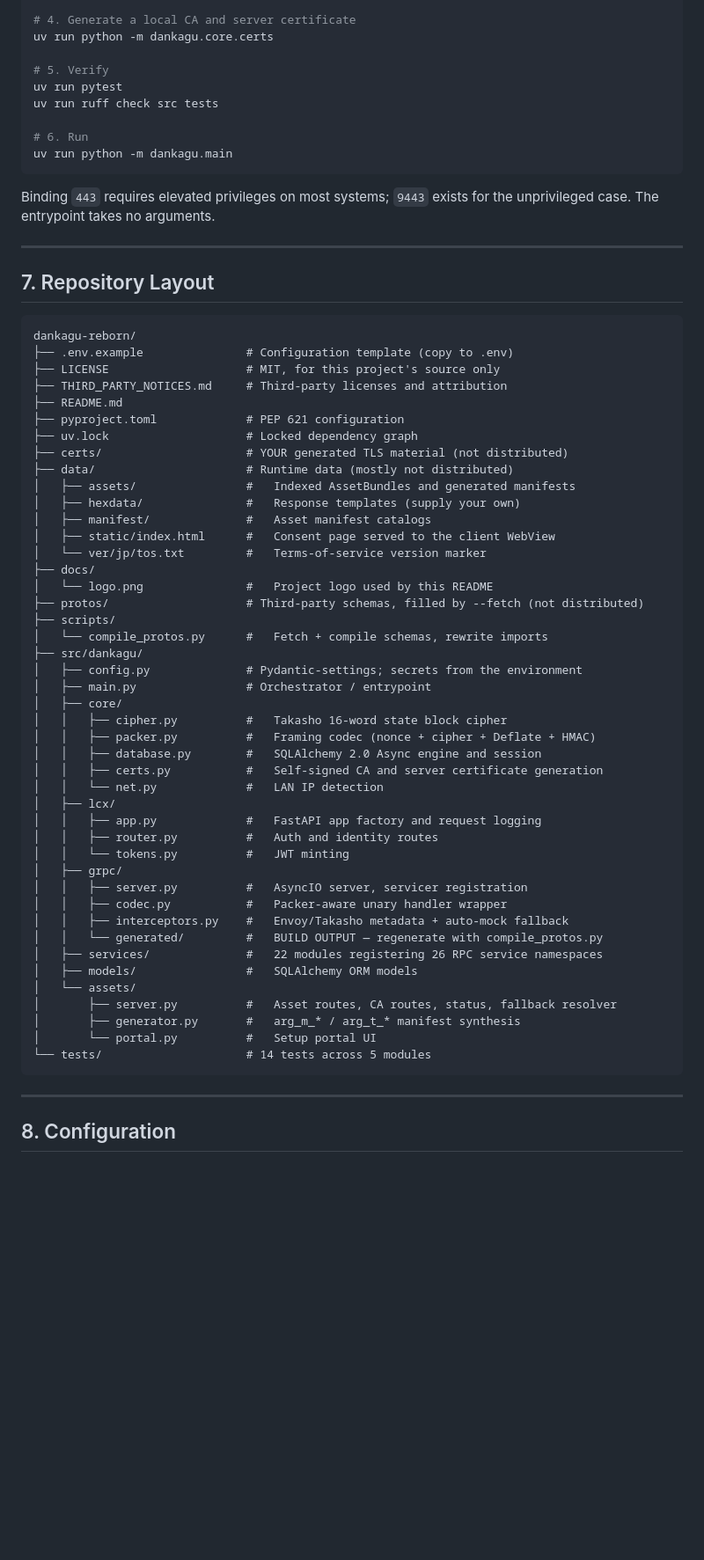
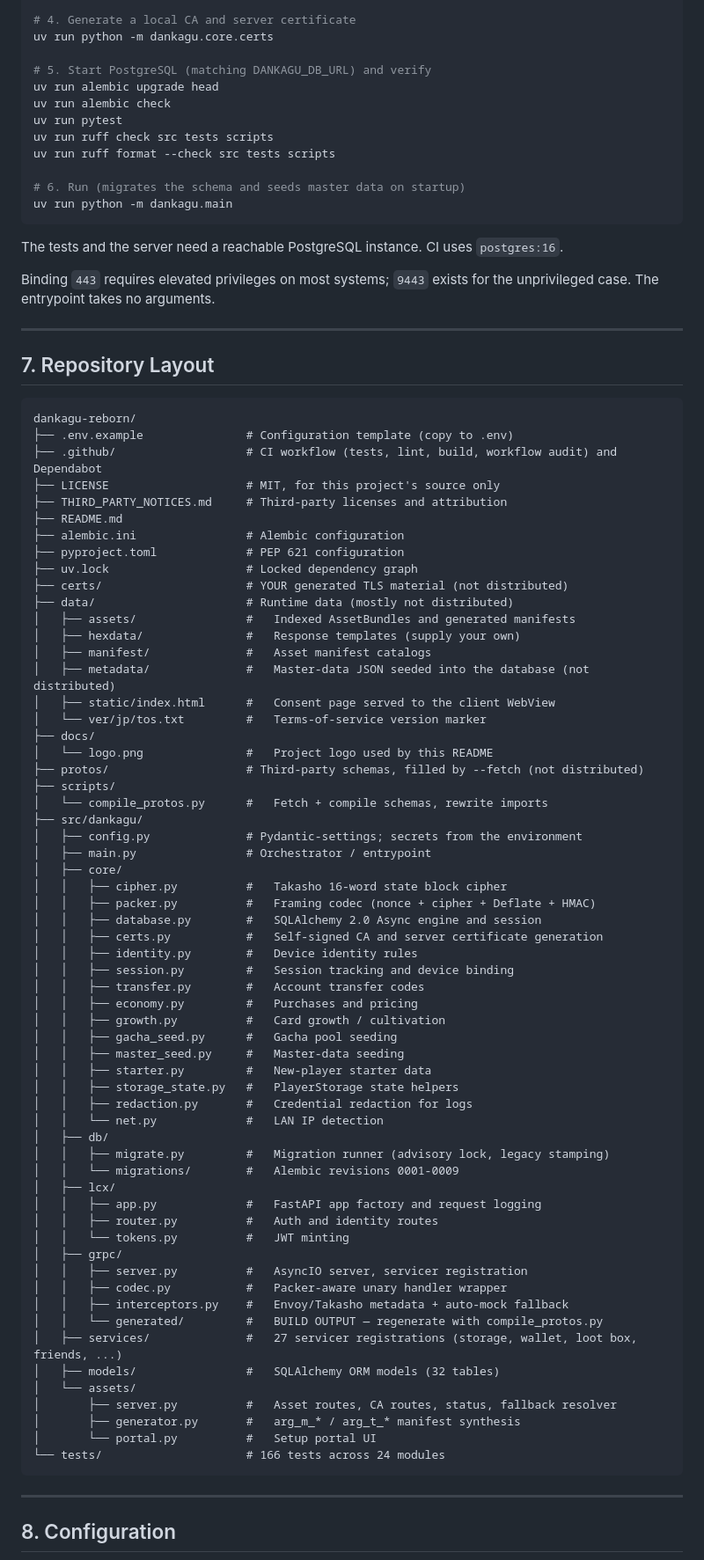
Before and after one commit to xapenny/dankagu-reborn, a Markdown page: README.md, the part around one of its changes. Shown at 88% size. Rendered like a GitHub page; blank space fills up the shorter version.

````diff
--- a/README.md
+++ b/README.md
@@ -227,13 +262,19 @@ uv run python scripts/compile_protos.py --fetch
 # 4. Generate a local CA and server certificate
 uv run python -m dankagu.core.certs
 
-# 5. Verify
+# 5. Start PostgreSQL (matching DANKAGU_DB_URL) and verify
+uv run alembic upgrade head
+uv run alembic check
 uv run pytest
-uv run ruff check src tests
+uv run ruff check src tests scripts
+uv run ruff format --check src tests scripts
 
-# 6. Run
+# 6. Run (migrates the schema and seeds master data on startup)
 uv run python -m dankagu.main
 ```
+
+The tests and the server need a reachable PostgreSQL instance. CI uses
+`postgres:16`.
 
 Binding `443` requires elevated privileges on most systems; `9443` exists for
 the unprivileged case. The entrypoint takes no arguments.
@@ -245,9 +286,11 @@ the unprivileged case. The entrypoint takes no arguments.
 ```
 dankagu-reborn/
 ├── .env.example               # Configuration template (copy to .env)
+├── .github/                   # CI workflow (tests, lint, build, workflow audit) and Dependabot
 ├── LICENSE                    # MIT, for this project's source only
 ├── THIRD_PARTY_NOTICES.md     # Third-party licenses and attribution
 ├── README.md
+├── alembic.ini                # Alembic configuration
 ├── pyproject.toml             # PEP 621 configuration
 ├── uv.lock                    # Locked dependency graph
 ├── certs/                     # YOUR generated TLS material (not distributed)
@@ -255,6 +298,7 @@ dankagu-reborn/
 │   ├── assets/                #   Indexed AssetBundles and generated manifests
 │   ├── hexdata/               #   Response templates (supply your own)
 │   ├── manifest/              #   Asset manifest catalogs
+│   ├── metadata/              #   Master-data JSON seeded into the database (not distributed)
 │   ├── static/index.html      #   Consent page served to the client WebView
 │   └── ver/jp/tos.txt         #   Terms-of-service version marker
 ├── docs/
@@ -270,7 +314,20 @@ dankagu-reborn/
 │   │   ├── packer.py          #   Framing codec (nonce + cipher + Deflate + HMAC)
 │   │   ├── database.py        #   SQLAlchemy 2.0 Async engine and session
 │   │   ├── certs.py           #   Self-signed CA and server certificate generation
+│   │   ├── identity.py        #   Device identity rules
+│   │   ├── session.py         #   Session tracking and device binding
+│   │   ├── transfer.py        #   Account transfer codes
+│   │   ├── economy.py         #   Purchases and pricing
+│   │   ├── growth.py          #   Card growth / cultivation
+│   │   ├── gacha_seed.py      #   Gacha pool seeding
+│   │   ├── master_seed.py     #   Master-data seeding
+│   │   ├── starter.py         #   New-player starter data
+│   │   ├── storage_state.py   #   PlayerStorage state helpers
+│   │   ├── redaction.py       #   Credential redaction for logs
 │   │   └── net.py             #   LAN IP detection
+│   ├── db/
+│   │   ├── migrate.py         #   Migration runner (advisory lock, legacy stamping)
+│   │   └── migrations/        #   Alembic revisions 0001-0009
 │   ├── lcx/
 │   │   ├── app.py             #   FastAPI app factory and request logging
 │   │   ├── router.py          #   Auth and identity routes
@@ -280,13 +337,13 @@ dankagu-reborn/
 │   │   ├── codec.py           #   Packer-aware unary handler wrapper
 │   │   ├── interceptors.py    #   Envoy/Takasho metadata + auto-mock fallback
 │   │   └── generated/         #   BUILD OUTPUT — regenerate with compile_protos.py
-│   ├── services/              #   22 modules registering 26 RPC service namespaces
-│   ├── models/                #   SQLAlchemy ORM models
+│   ├── services/              #   27 servicer registrations (storage, wallet, loot box, friends, ...)
+│   ├── models/                #   SQLAlchemy ORM models (32 tables)
 │   └── assets/
 │       ├── server.py          #   Asset routes, CA routes, status, fallback resolver
 │       ├── generator.py       #   arg_m_* / arg_t_* manifest synthesis
 │       └── portal.py          #   Setup portal UI
-└── tests/                     # 14 tests across 5 modules
+└── tests/                     # 166 tests across 24 modules
 ```
 
 ---
````
Also changed, not shown: other parts of README.md (+63 -16 lines).
